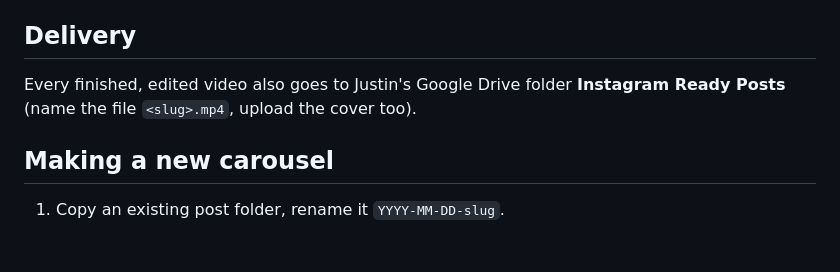
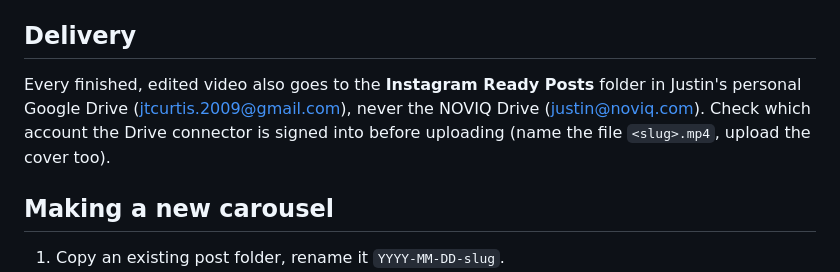
Before and after one commit to jtcurtis2009-cell/SM---Road-to-30k-, a Markdown page: CLAUDE.md, the part around the change. GitHub-like rendering; blank space fills up the shorter version.

Commit message:
Deliver Reels to personal Drive, not NOVIQ Drive
Co-Authored-By: Claude Opus 5.5 <noreply@anthropic.com>
Claude-Session: https://claude.ai/code/session_018bojo3uyxkPM7dsXsvh5Vn

```diff
--- a/CLAUDE.md
+++ b/CLAUDE.md
@@ -38,7 +38,7 @@ Read `brand/style-guide.md` before planning or writing. It holds the Bloom found
 * `exports/` finished images ready to upload
 
 ## Delivery
-Every finished, edited video also goes to Justin's Google Drive folder **Instagram Ready Posts** (name the file `<slug>.mp4`, upload the cover too).
+Every finished, edited video also goes to the **Instagram Ready Posts** folder in Justin's personal Google Drive (jtcurtis.2009@gmail.com), never the NOVIQ Drive (justin@noviq.com). Check which account the Drive connector is signed into before uploading (name the file `<slug>.mp4`, upload the cover too).
 
 ## Making a new carousel
 1. Copy an existing post folder, rename it `YYYY-MM-DD-slug`.
```
